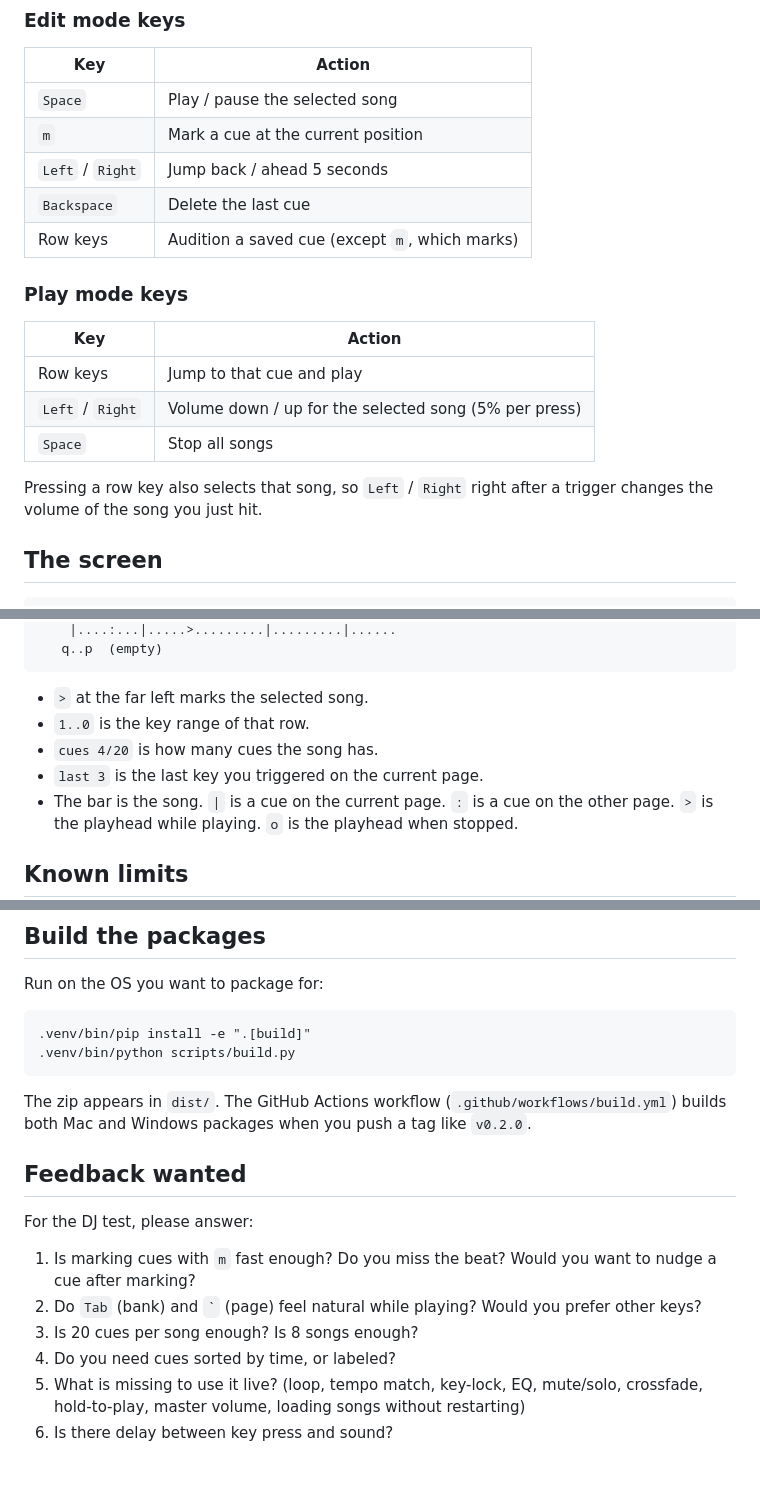
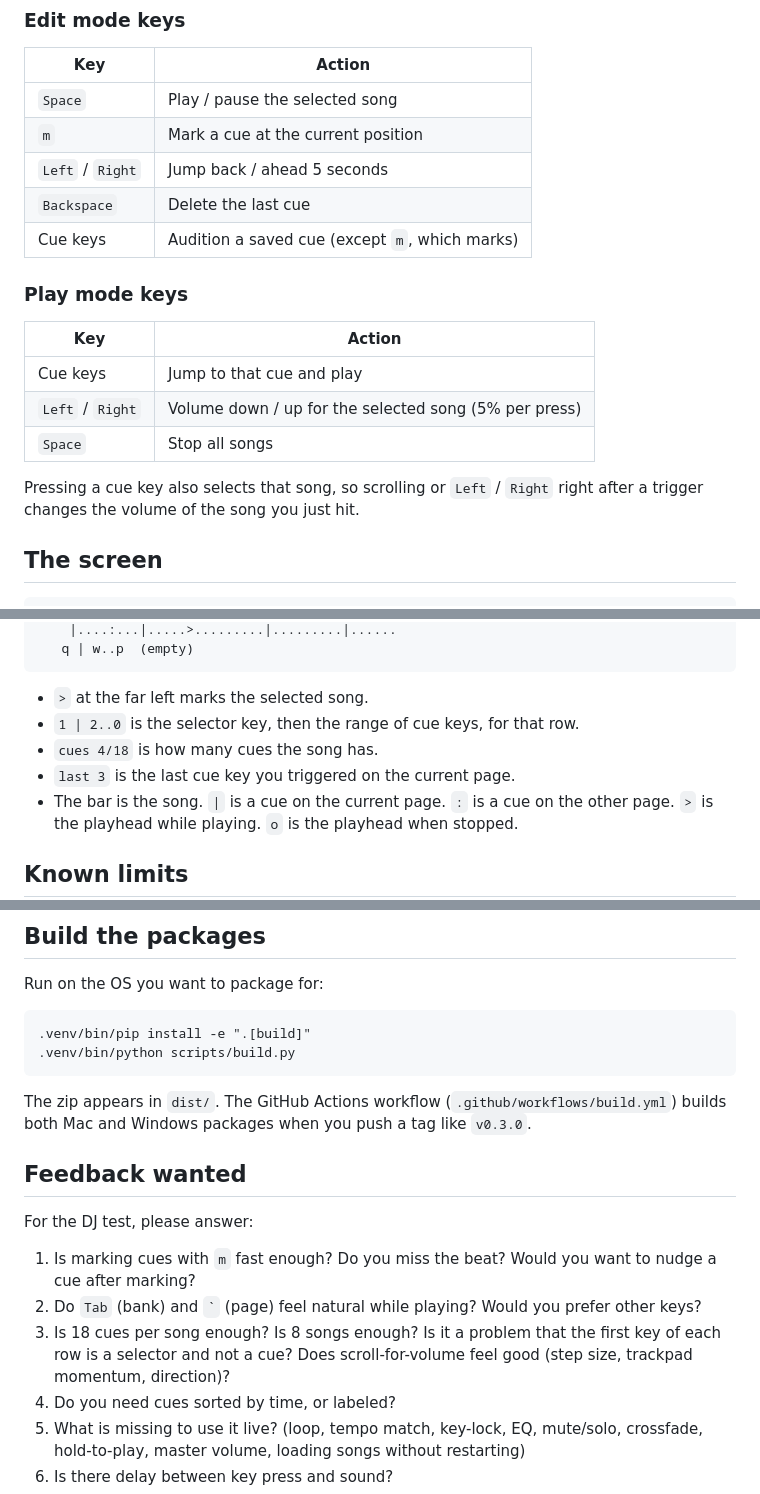
Before and after one commit to osagafuichi/PySamp, a Markdown page: README.md, 3 parts joined by grey strips. GitHub-like rendering; blank space fills up the shorter version.

````diff
--- a/README.md
+++ b/README.md
@@ -109,17 +120,17 @@ The top line of the screen always shows the active mode, bank, and page.
 | `m` | Mark a cue at the current position |
 | `Left` / `Right` | Jump back / ahead 5 seconds |
 | `Backspace` | Delete the last cue |
-| Row keys | Audition a saved cue (except `m`, which marks) |
+| Cue keys | Audition a saved cue (except `m`, which marks) |
 
 ### Play mode keys
 
 | Key | Action |
 |-----|--------|
-| Row keys | Jump to that cue and play |
+| Cue keys | Jump to that cue and play |
 | `Left` / `Right` | Volume down / up for the selected song (5% per press) |
 | `Space` | Stop all songs |
 
-Pressing a row key also selects that song, so `Left` / `Right` right after a trigger changes the volume of the song you just hit.
+Pressing a cue key also selects that song, so scrolling or `Left` / `Right` right after a trigger changes the volume of the song you just hit.
 
 ## The screen
 
@@ -129,11 +140,11 @@ PLAY MODE  |  bank A: songs 1-4  |  page 1: cues 1-10
     |....:...|.....>.........|.........|......
-   q..p  (empty)
+   q | w..p  (empty)
 ```
 
 - `>` at the far left marks the selected song.
-- `1..0` is the key range of that row.
-- `cues 4/20` is how many cues the song has.
-- `last 3` is the last key you triggered on the current page.
+- `1 | 2..0` is the selector key, then the range of cue keys, for that row.
+- `cues 4/18` is how many cues the song has.
+- `last 3` is the last cue key you triggered on the current page.
 - The bar is the song. `|` is a cue on the current page. `:` is a cue on the other page. `>` is the playhead while playing. `o` is the playhead when stopped.
 
 ## Known limits
@@ -185,7 +197,7 @@ Run on the OS you want to package for:
 .venv/bin/python scripts/build.py
 ```
 
-The zip appears in `dist/`. The GitHub Actions workflow (`.github/workflows/build.yml`) builds both Mac and Windows packages when you push a tag like `v0.2.0`.
+The zip appears in `dist/`. The GitHub Actions workflow (`.github/workflows/build.yml`) builds both Mac and Windows packages when you push a tag like `v0.3.0`.
 
 ## Feedback wanted
 
@@ -193,7 +205,8 @@ For the DJ test, please answer:
 
 1. Is marking cues with `m` fast enough? Do you miss the beat? Would you want to nudge a cue after marking?
 2. Do `Tab` (bank) and `` ` `` (page) feel natural while playing? Would you prefer other keys?
-3. Is 20 cues per song enough? Is 8 songs enough?
+3. Is 18 cues per song enough? Is 8 songs enough? Is it a problem that the first key of each row is a selector and not a cue?
+   Does scroll-for-volume feel good (step size, trackpad momentum, direction)?
 4. Do you need cues sorted by time, or labeled?
 5. What is missing to use it live? (loop, tempo match, key-lock, EQ, mute/solo, crossfade, hold-to-play, master volume, loading songs without restarting)
 6. Is there delay between key press and sound?
````
Also changed, not shown: other parts of README.md (+31 -19 lines).
